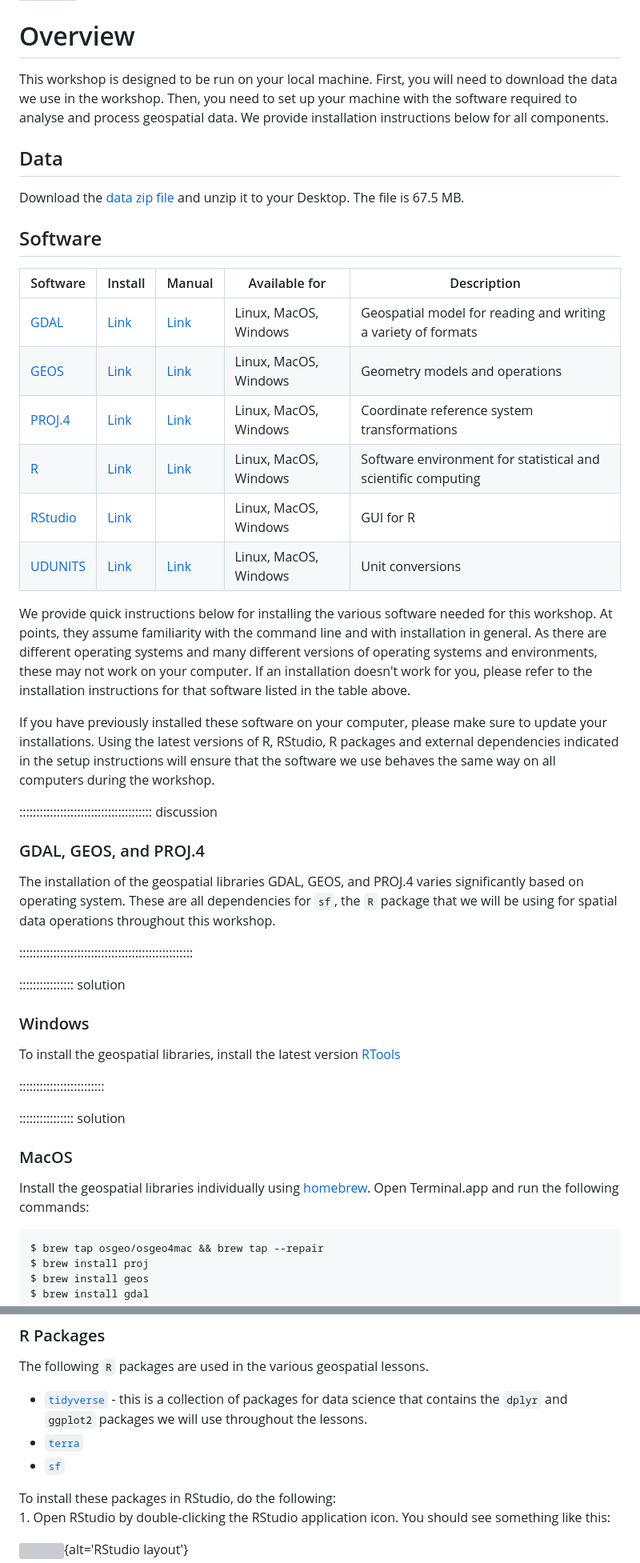
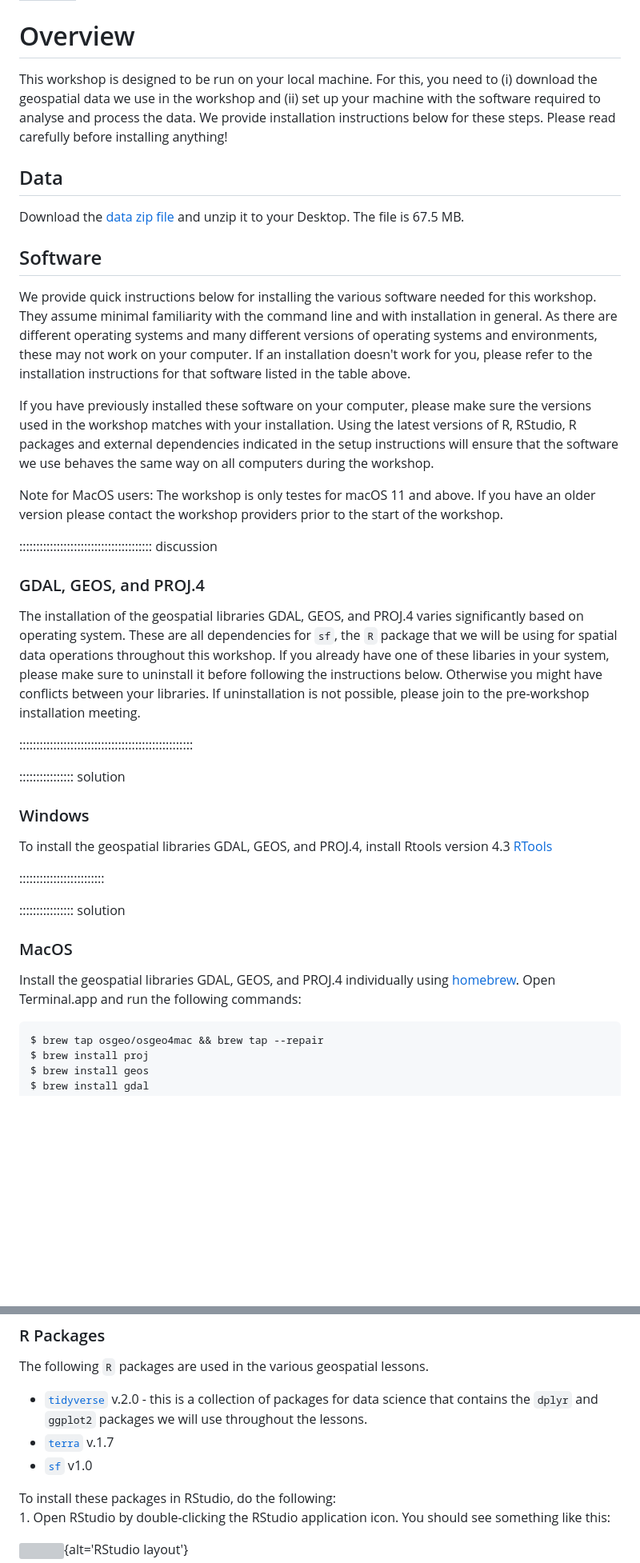
Before and after one commit to carpentries-incubator/r-geospatial-urban, a Markdown page: learners/setup.md, 2 parts joined by grey strips. Shown: that part at 80% size. Drawn GitHub-style; blank space fills up the shorter version; grey boxes are pictures that could not be loaded.

Commit message:
updated draft for setup instructions following issue #33

````diff
--- a/learners/setup.md
+++ b/learners/setup.md
@@ -4,7 +4,7 @@ title: Setup
 
 # Overview
 
-This workshop is designed to be run on your local machine. First, you will need to download the data we use in the workshop. Then, you need to set up your machine with the software required to analyse and process geospatial data. We provide installation instructions below for all components.
+This workshop is designed to be run on your local machine. For this, you need to (i) download the geospatial data we use in the workshop and (ii) set up your machine with the software required to analyse and process the data. We provide installation instructions below for these steps. Please read carefully before installing anything!
 
 ## Data
 
@@ -12,24 +12,17 @@ Download the [data zip file](https://surfdrive.surf.nl/files/index.php/s/G2zgWK7
 
 ## Software
 
-| Software | Install | Manual | Available for         | Description                                                   |
-| -------- | ------- | ------ | --------------------- | ------------------------------------------------------------- |
-| [GDAL](https://www.gdal.org)         | [Link](https://gdal.org/download.html)        | [Link](https://gdal.org)       | Linux, MacOS, Windows | Geospatial model for reading and writing a variety of formats |
-| [GEOS](https://trac.osgeo.org/geos)         | [Link](https://trac.osgeo.org/geos)        | [Link](https://geos.osgeo.org/doxygen/)       | Linux, MacOS, Windows | Geometry models and operations                                |
-| [PROJ.4](https://proj4.org)         | [Link](https://proj4.org/install.html)        | [Link](https://proj4.org/index.html)       | Linux, MacOS, Windows | Coordinate reference system transformations                   |
-| [R](https://www.r-project.org)         | [Link](https://cloud.r-project.org)        | [Link](https://cloud.r-project.org)       | Linux, MacOS, Windows | Software environment for statistical and scientific computing |
-| [RStudio](https://www.rstudio.com)         | [Link](https://www.rstudio.com/products/rstudio/download/#download)        |        | Linux, MacOS, Windows | GUI for R                                                     |
-| [UDUNITS](https://www.unidata.ucar.edu/software/udunits/)         | [Link](https://www.unidata.ucar.edu/downloads/udunits/index.jsp)        | [Link](https://www.unidata.ucar.edu/software/udunits/#documentation)       | Linux, MacOS, Windows | Unit conversions                                              |
+We provide quick instructions below for installing the various software needed for this workshop. They assume minimal familiarity with the command line and with installation in general. As there are different operating systems and many different versions of operating systems and environments, these may not work on your computer. If an installation doesn't work for you, please refer to the installation instructions for that software listed in the table above.
 
-We provide quick instructions below for installing the various software needed for this workshop. At points, they assume familiarity with the command line and with installation in general. As there are different operating systems and many different versions of operating systems and environments, these may not work on your computer. If an installation doesn't work for you, please refer to the installation instructions for that software listed in the table above.
+If you have previously installed these software on your computer, please make sure the versions used in the workshop matches with your installation. Using the latest versions of R, RStudio, R packages and external dependencies indicated in the setup instructions will ensure that the software we use behaves the same way on all computers during the workshop.
 
-If you have previously installed these software on your computer, please make sure to update your installations. Using the latest versions of R, RStudio, R packages and external dependencies indicated in the setup instructions will ensure that the software we use behaves the same way on all computers during the workshop.
+Note for MacOS users: The workshop is only testes for macOS 11 and above. If you have an older version please contact the workshop providers prior to the start of the workshop.
 
 ::::::::::::::::::::::::::::::::::::::: discussion
 
 ### GDAL, GEOS, and PROJ.4
 
-The installation of the geospatial libraries GDAL, GEOS, and PROJ.4 varies significantly based on operating system. These are all dependencies for `sf`, the `R` package that we will be using for spatial data operations throughout this workshop.
+The installation of the geospatial libraries GDAL, GEOS, and PROJ.4 varies significantly based on operating system. These are all dependencies for `sf`, the `R` package that we will be using for spatial data operations throughout this workshop. If you already have one of these libaries in your system, please make sure to uninstall it before following the instructions below. Otherwise you might have conflicts between your libraries. If uninstallation is not possible, please join to the pre-workshop installation meeting.
 
 :::::::::::::::::::::::::::::::::::::::::::::::::::
 
@@ -37,7 +30,7 @@ The installation of the geospatial libraries GDAL, GEOS, and PROJ.4 varies signi
 
 ### Windows
 
-To install the geospatial libraries, install the latest version [RTools](https://cran.r-project.org/bin/windows/Rtools/)
+To install the geospatial libraries GDAL, GEOS, and PROJ.4, install Rtools version 4.3 [RTools](https://cran.r-project.org/bin/windows/Rtools/)
 
 :::::::::::::::::::::::::
 
@@ -45,7 +38,7 @@ To install the geospatial libraries, install the latest version [RTools](https:/
 
 ### MacOS
 
-Install the geospatial libraries individually using [homebrew](https://brew.sh). Open Terminal.app and run the following commands:
+Install the geospatial libraries GDAL, GEOS, and PROJ.4 individually using [homebrew](https://brew.sh). Open Terminal.app and run the following commands:
 
 ```bash
 $ brew tap osgeo/osgeo4mac && brew tap --repair
@@ -173,9 +170,9 @@ RStudio is a GUI for using `R` that is available for Windows, macOS, and various
 
 The following `R` packages are used in the various geospatial lessons.
 
-- [`tidyverse`](https://cran.r-project.org/package=tidyverse) - this is a collection of packages for data science that contains the `dplyr` and `ggplot2` packages we will use throughout the lessons.
-- [`terra`](https://cran.r-project.org/package=terra)
-- [`sf`](https://cran.r-project.org/package=sf)
+- [`tidyverse`](https://cran.r-project.org/package=tidyverse) v.2.0 - this is a collection of packages for data science that contains the `dplyr` and `ggplot2` packages we will use throughout the lessons.
+- [`terra`](https://cran.r-project.org/package=terra) v.1.7
+- [`sf`](https://cran.r-project.org/package=sf) v1.0
 
 To install these packages in RStudio, do the following:
 1\. Open RStudio by double-clicking the RStudio application icon. You should see something like this:
````
Also changed, not shown: other parts of learners/setup.md (+16 -1 lines).
